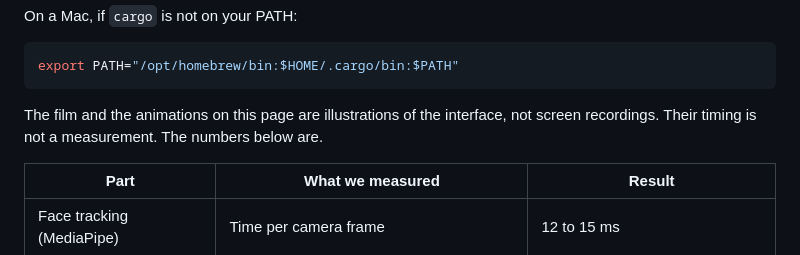
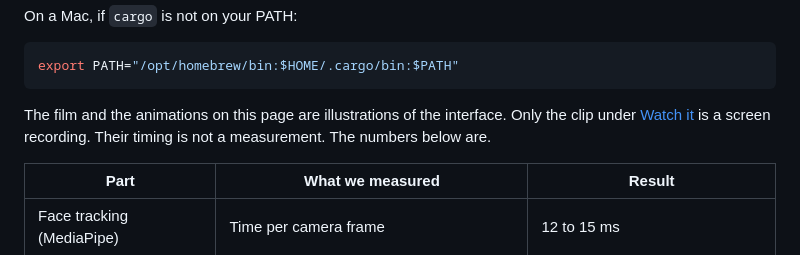
Before and after one commit to ansarbuilds/saywhen, a Markdown page: README.md, the part around one of its changes. Drawn GitHub-style.

Commit message:
docs: add a real screen recording under the film
Co-Authored-By: Claude Fable 5.2 <noreply@anthropic.com>

````diff
--- a/README.md
+++ b/README.md
@@ -221,7 +227,7 @@ On a Mac, if `cargo` is not on your PATH:
 export PATH="/opt/homebrew/bin:$HOME/.cargo/bin:$PATH"
 ```
 
-The film and the animations on this page are illustrations of the interface, not screen recordings. Their timing is not a measurement. The numbers below are.
+The film and the animations on this page are illustrations of the interface. Only the clip under [Watch it](#watch-it) is a screen recording. Their timing is not a measurement. The numbers below are.
 
 | Part | What we measured | Result |
 | --- | --- | --- |
````
Also changed, not shown: other parts of README.md (+6 -0 lines), docs/LAUNCH_TEMPLATE.md (added, +173 -0 lines), docs/README.md (+1 -0 lines), docs/visuals/README.md (+1 -0 lines), docs/visuals/real-run.jpg (added), 2 other files.
